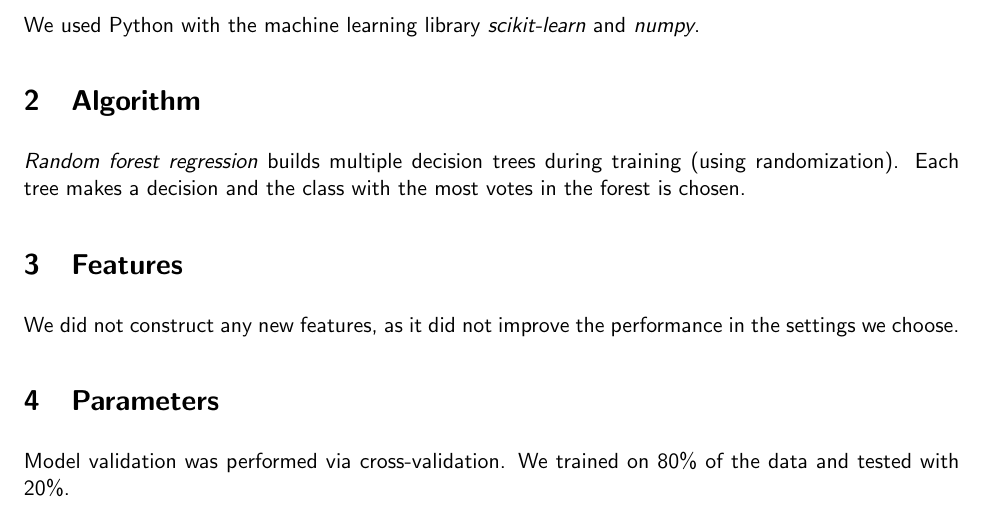
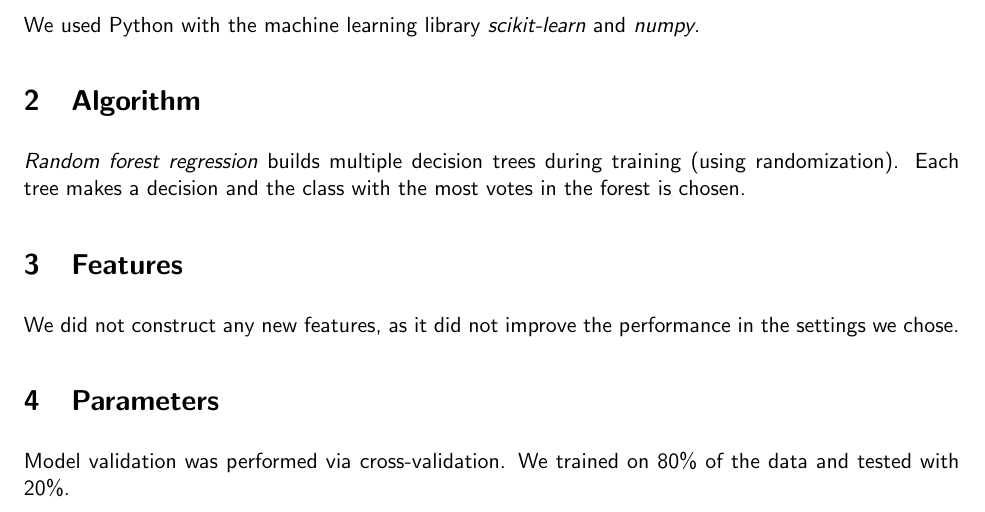
Before and after one commit to jo-m/ml-projects, a LaTeX document (report/report.tex): part of page 1 of 2, cut so that both start at the same text. Compiled offline with pdfLaTeX.

Commit message:
report typo

```diff
--- a/report/report.tex
+++ b/report/report.tex
@@ -39,7 +39,7 @@ We used Python with the machine learning library \textit{scikit-learn} and \text
 \textit{Random forest regression} builds multiple decision trees during training (using randomization). Each tree makes a decision and the class with the most votes in the forest is chosen.
 
 \section{Features}
-We did not construct any new features, as it did not improve the performance in the settings we choose.
+We did not construct any new features, as it did not improve the performance in the settings we chose.
 
 \section{Parameters}
 Model validation was performed via cross-validation. We trained on 80\% of the data and tested with 20\%.
```
